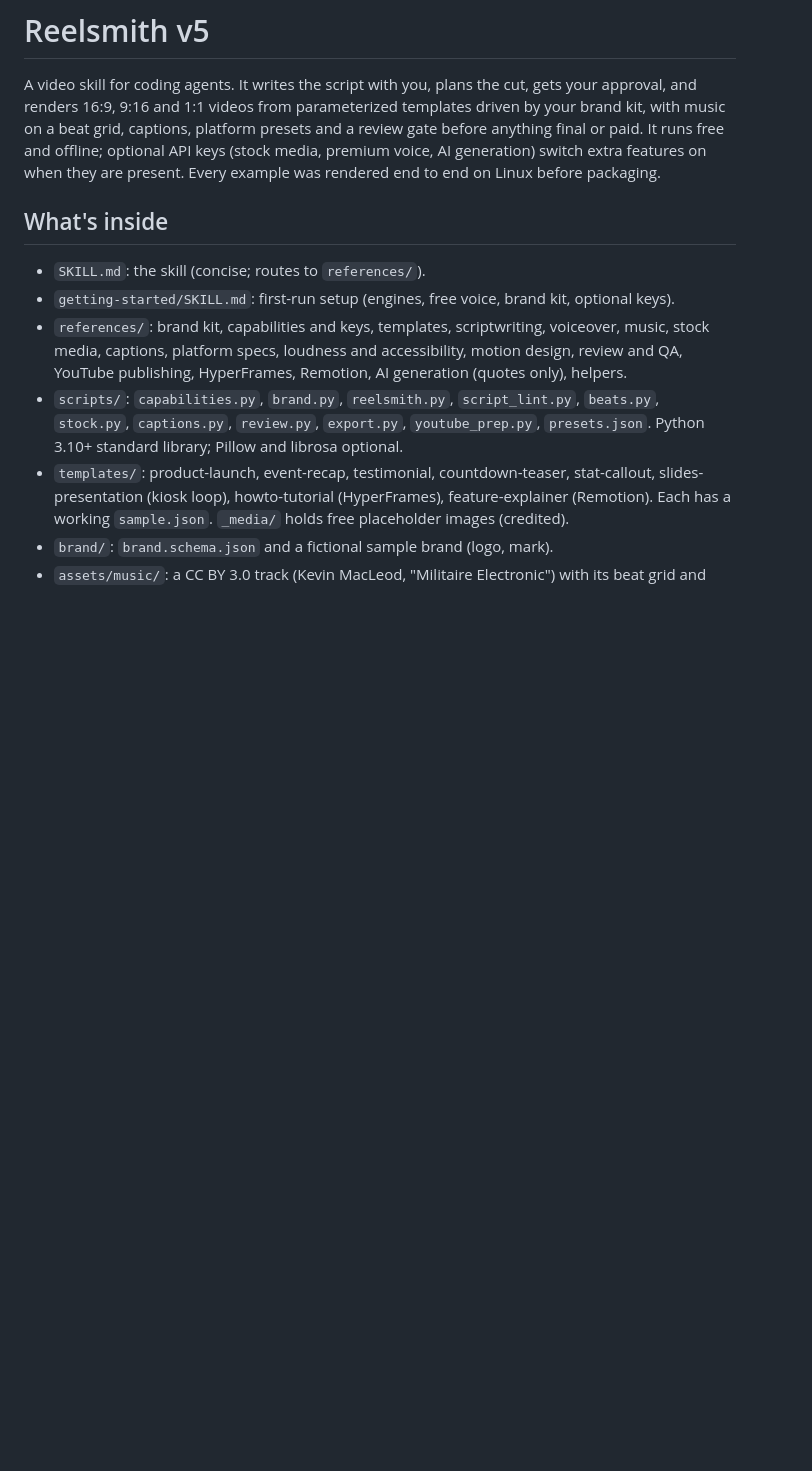
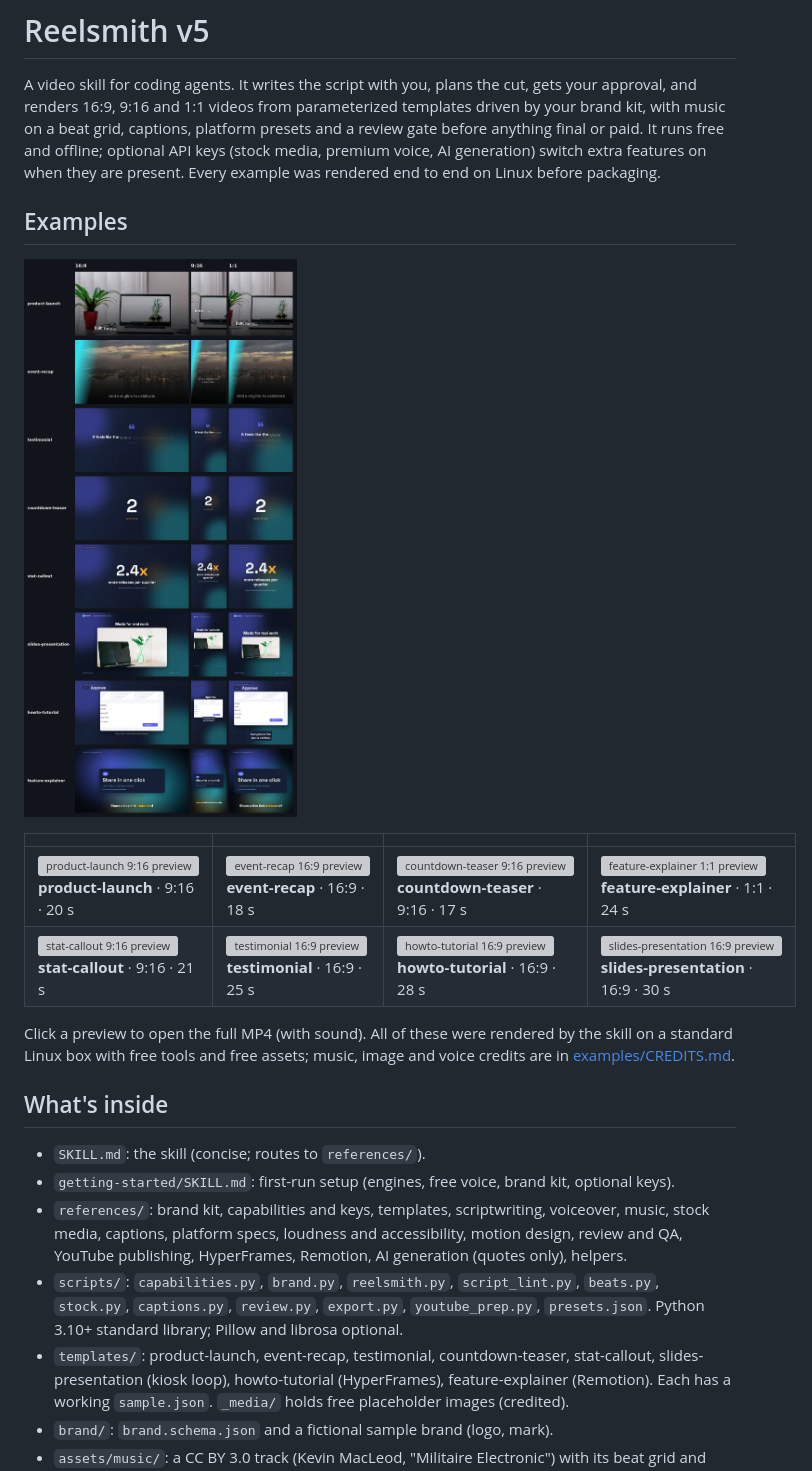
Before and after one commit to thecgaigroup/reelsmith, a Markdown page: README.md, the part around the change. Rendered like a GitHub page; blank space fills up the shorter version; grey boxes are pictures that could not be loaded.

Commit message:
README: add Examples section

```diff
--- a/README.md
+++ b/README.md
@@ -5,6 +5,17 @@ A video skill for coding agents. It writes the script with you, plans the cut, g
 captions, platform presets and a review gate before anything final or paid. It runs free and offline; optional
 API keys (stock media, premium voice, AI generation) switch extra features on when they are present.
 Every example was rendered end to end on Linux before packaging.
+
+## Examples
+
+![Contact sheet of every template in 16:9, 9:16 and 1:1](examples/gallery.jpg)
+
+| | | | |
+|---|---|---|---|
+| <a href="examples/product-launch-9x16.mp4"><img src="examples/previews/product-launch-9x16.gif" alt="product-launch 9:16 preview"></a><br><b>product-launch</b> · 9:16 · 20 s | <a href="examples/event-recap-16x9.mp4"><img src="examples/previews/event-recap-16x9.gif" alt="event-recap 16:9 preview"></a><br><b>event-recap</b> · 16:9 · 18 s | <a href="examples/countdown-teaser-9x16.mp4"><img src="examples/previews/countdown-teaser-9x16.gif" alt="countdown-teaser 9:16 preview"></a><br><b>countdown-teaser</b> · 9:16 · 17 s | <a href="examples/feature-explainer-1x1.mp4"><img src="examples/previews/feature-explainer-1x1.gif" alt="feature-explainer 1:1 preview"></a><br><b>feature-explainer</b> · 1:1 · 24 s |
+| <a href="examples/stat-callout-9x16.mp4"><img src="examples/previews/stat-callout-9x16.gif" alt="stat-callout 9:16 preview"></a><br><b>stat-callout</b> · 9:16 · 21 s | <a href="examples/testimonial-16x9.mp4"><img src="examples/previews/testimonial-16x9.gif" alt="testimonial 16:9 preview"></a><br><b>testimonial</b> · 16:9 · 25 s | <a href="examples/howto-tutorial-16x9.mp4"><img src="examples/previews/howto-tutorial-16x9.gif" alt="howto-tutorial 16:9 preview"></a><br><b>howto-tutorial</b> · 16:9 · 28 s | <a href="examples/slides-presentation-16x9.mp4"><img src="examples/previews/slides-presentation-16x9.gif" alt="slides-presentation 16:9 preview"></a><br><b>slides-presentation</b> · 16:9 · 30 s |
+
+Click a preview to open the full MP4 (with sound). All of these were rendered by the skill on a standard Linux box with free tools and free assets; music, image and voice credits are in [examples/CREDITS.md](examples/CREDITS.md).
 
 ## What's inside
 - `SKILL.md`: the skill (concise; routes to `references/`).
```
